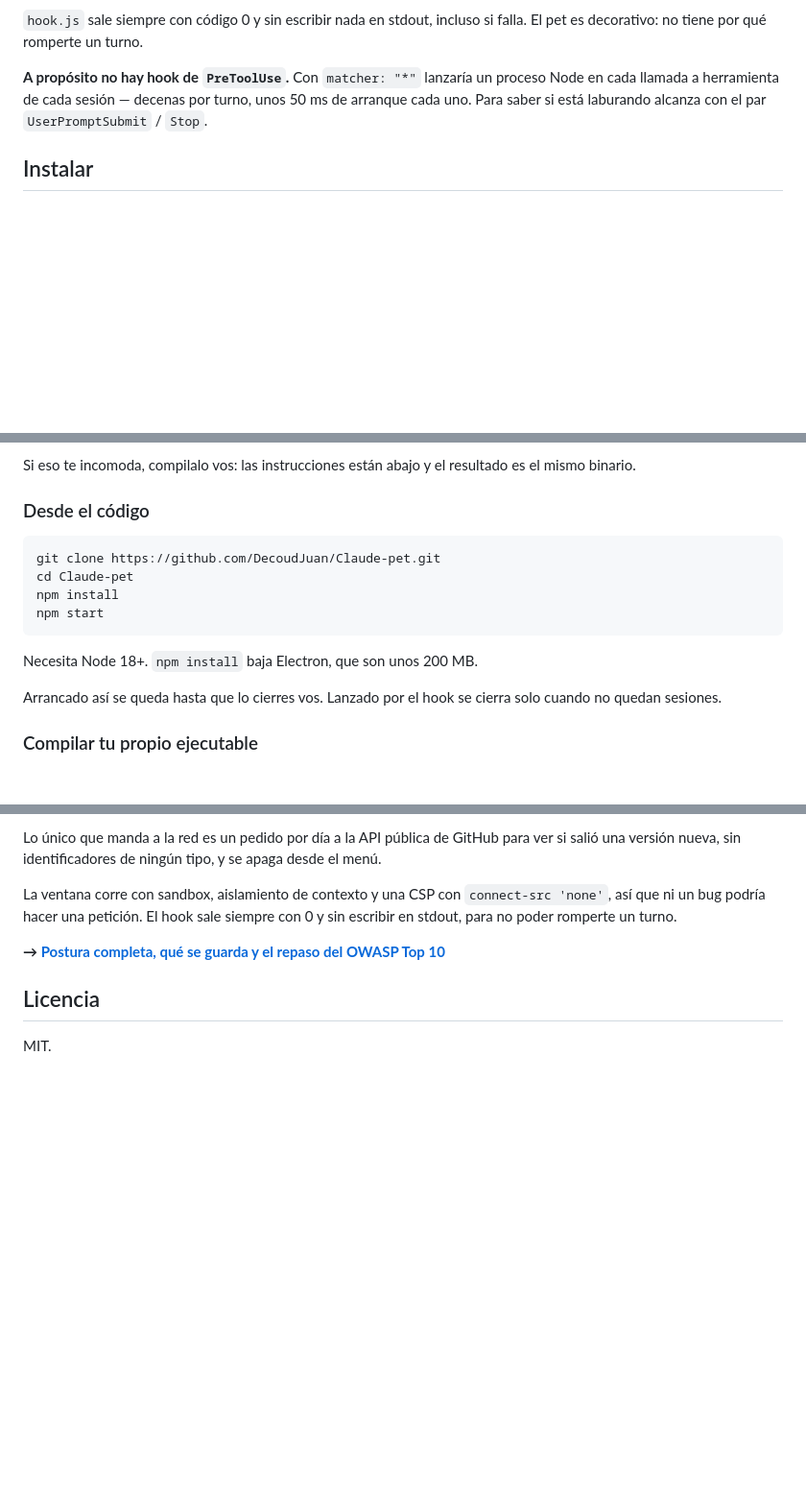
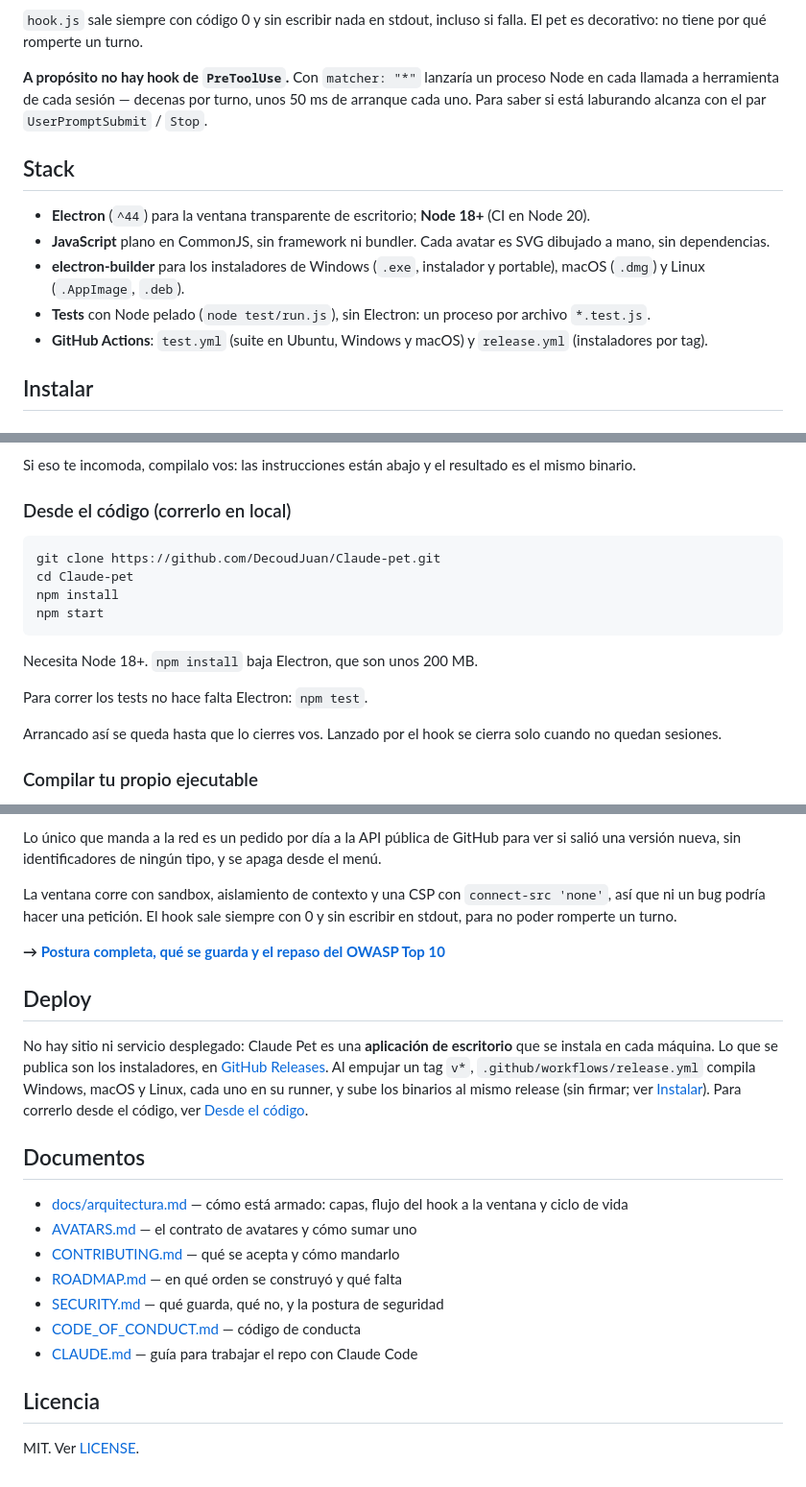
Before and after one commit to DecoudJuan/Claude-pet, a Markdown page: README.md, 3 parts joined by grey strips. Shown at 96% size. Rendered like a GitHub page; blank space fills up the shorter version.

Commit message:
docs: README, CLAUDE.md y documentos según el estándar de presentación

````diff
--- a/README.md
+++ b/README.md
@@ -140,6 +141,15 @@ proceso Node en cada llamada a herramienta de cada sesión — decenas por turno
 unos 50 ms de arranque cada uno. Para saber si está laburando alcanza con el
 par `UserPromptSubmit` / `Stop`.
 
+## Stack
+
+- **Electron** (`^44`) para la ventana transparente de escritorio; **Node 18+** (CI en Node 20).
+- **JavaScript** plano en CommonJS, sin framework ni bundler. Cada avatar es SVG dibujado a mano, sin dependencias.
+- **electron-builder** para los instaladores de Windows (`.exe`, instalador y portable), macOS (`.dmg`) y Linux
+  (`.AppImage`, `.deb`).
+- **Tests** con Node pelado (`node test/run.js`), sin Electron: un proceso por archivo `*.test.js`.
+- **GitHub Actions**: `test.yml` (suite en Ubuntu, Windows y macOS) y `release.yml` (instaladores por tag).
+
 ## Instalar
 
 ### Con el instalador
@@ -166,7 +176,7 @@ primera vez.
 Si eso te incomoda, compilalo vos: las instrucciones están abajo y el resultado
 es el mismo binario.
 
-### Desde el código
+### Desde el código (correrlo en local)
 
 ```bash
 git clone https://github.com/DecoudJuan/Claude-pet.git
@@ -176,6 +186,8 @@ npm start
 ```
 
 Necesita Node 18+. `npm install` baja Electron, que son unos 200 MB.
+
+Para correr los tests no hace falta Electron: `npm test`.
 
 Arrancado así se queda hasta que lo cierres vos. Lanzado por el hook se cierra
 solo cuando no quedan sesiones.
@@ -531,6 +542,25 @@ siempre con 0 y sin escribir en stdout, para no poder romperte un turno.
 
 **→ [Postura completa, qué se guarda y el repaso del OWASP Top 10](SECURITY.md)**
 
+## Deploy
+
+No hay sitio ni servicio desplegado: Claude Pet es una **aplicación de escritorio** que se instala en cada
+máquina. Lo que se publica son los instaladores, en
+[GitHub Releases](https://github.com/DecoudJuan/Claude-pet/releases/latest). Al empujar un tag `v*`,
+`.github/workflows/release.yml` compila Windows, macOS y Linux, cada uno en su runner, y sube los binarios al mismo
+release (sin firmar; ver [Instalar](#instalar)). Para correrlo desde el código, ver
+[Desde el código](#desde-el-código-correrlo-en-local).
+
+## Documentos
+
+- [docs/arquitectura.md](docs/arquitectura.md) — cómo está armado: capas, flujo del hook a la ventana y ciclo de vida
+- [AVATARS.md](AVATARS.md) — el contrato de avatares y cómo sumar uno
+- [CONTRIBUTING.md](CONTRIBUTING.md) — qué se acepta y cómo mandarlo
+- [ROADMAP.md](ROADMAP.md) — en qué orden se construyó y qué falta
+- [SECURITY.md](SECURITY.md) — qué guarda, qué no, y la postura de seguridad
+- [CODE_OF_CONDUCT.md](CODE_OF_CONDUCT.md) — código de conducta
+- [CLAUDE.md](CLAUDE.md) — guía para trabajar el repo con Claude Code
+
 ## Licencia
 
-MIT.
+MIT. Ver [LICENSE](LICENSE).
````
Also changed, not shown: other parts of README.md (+2 -2 lines), CLAUDE.md (added, +41 -0 lines), docs/arquitectura.md (added, +66 -0 lines).
